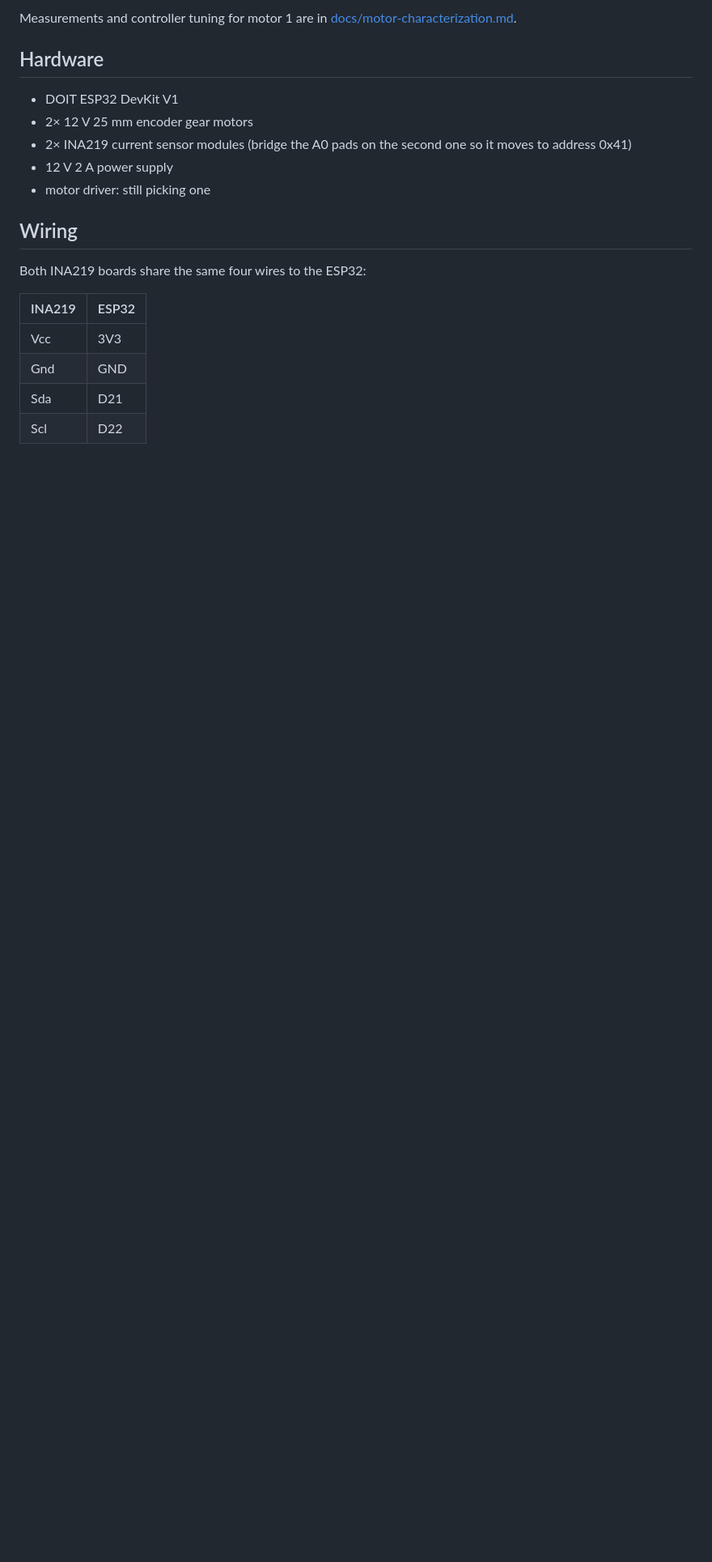
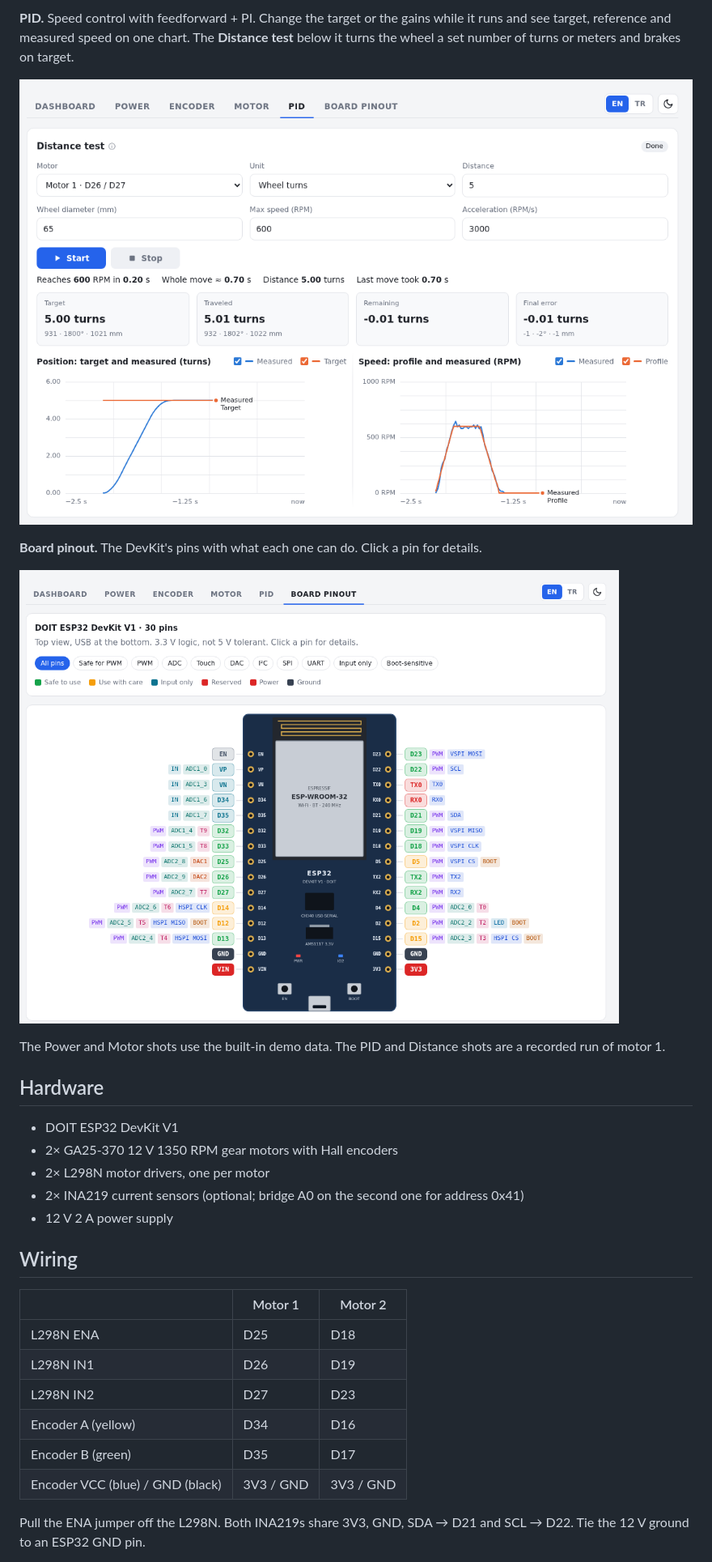
Before and after one commit to grboguz21/esp32-web-monitor, a Markdown page: README.md, the part around the change printed below. Shown: that part at 81% size. Rendered like a GitHub page; pictures changed too: docs/board-pinout.png, docs/distance.png (added); blank space fills up the shorter version.

```diff
--- a/README.md
+++ b/README.md
@@ -20,22 +22,32 @@ What it does right now:
 
-Measurements and controller tuning for motor 1 are in [docs/motor-characterization.md](docs/motor-characterization.md).
+**PID.** Speed control with feedforward + PI. Change the target or the gains while it runs and see target, reference and measured speed on one chart. The **Distance test** below it turns the wheel a set number of turns or meters and brakes on target.
+
+![Distance test](docs/distance.png)
+
+**Board pinout.** The DevKit's pins with what each one can do. Click a pin for details.
+
+![Board pinout](docs/board-pinout.png)
+
+The Power and Motor shots use the built-in demo data. The PID and Distance shots are a recorded run of motor 1.
 
 ## Hardware
 
 - DOIT ESP32 DevKit V1
-- 2× 12 V 25 mm encoder gear motors
-- 2× INA219 current sensor modules (bridge the A0 pads on the second one so it moves to address 0x41)
+- 2× GA25-370 12 V 1350 RPM gear motors with Hall encoders
+- 2× L298N motor drivers, one per motor
+- 2× INA219 current sensors (optional; bridge A0 on the second one for address 0x41)
 - 12 V 2 A power supply
-- motor driver: still picking one
 
 ## Wiring
 
-Both INA219 boards share the same four wires to the ESP32:
+| | Motor 1 | Motor 2 |
+|---|---|---|
+| L298N ENA | D25 | D18 |
+| L298N IN1 | D26 | D19 |
+| L298N IN2 | D27 | D23 |
+| Encoder A (yellow) | D34 | D16 |
+| Encoder B (green) | D35 | D17 |
+| Encoder VCC (blue) / GND (black) | 3V3 / GND | 3V3 / GND |
 
-| INA219 | ESP32 |
-|---|---|
-| Vcc | 3V3 |
-| Gnd | GND |
-| Sda | D21 |
-| Scl | D22 |
+Pull the ENA jumper off the L298N. Both INA219s share 3V3, GND, SDA → D21 and SCL → D22. Tie the 12 V ground to an ESP32 GND pin.
 
```
Also changed, not shown: other parts of README.md (+22 -24 lines), docs/dashboard.png (deleted), docs/motor.png (added), docs/pid.png (added), docs/power.png, 1 other file.
